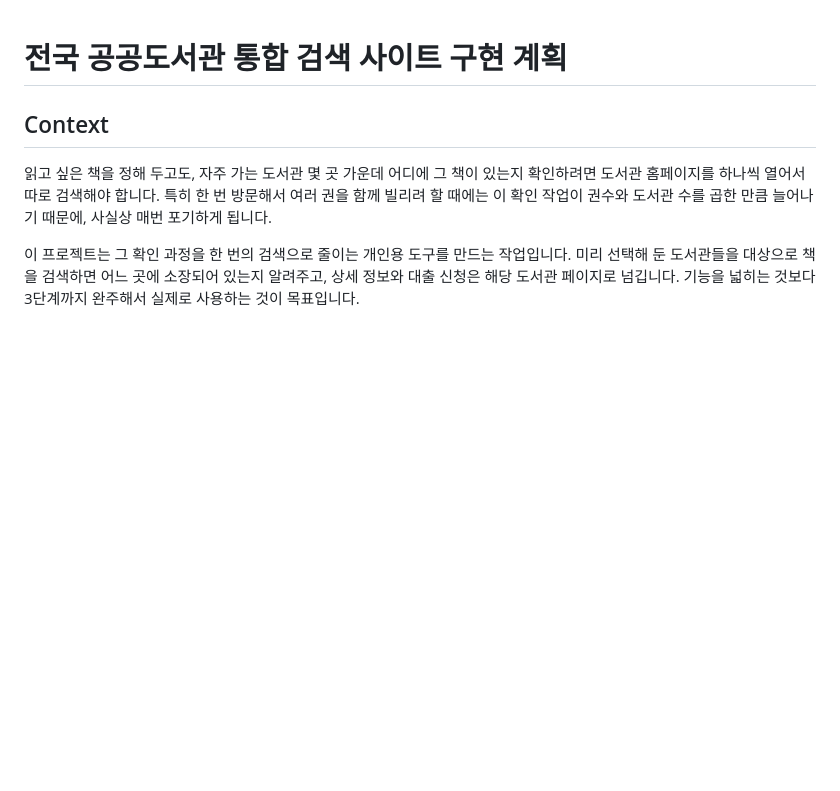
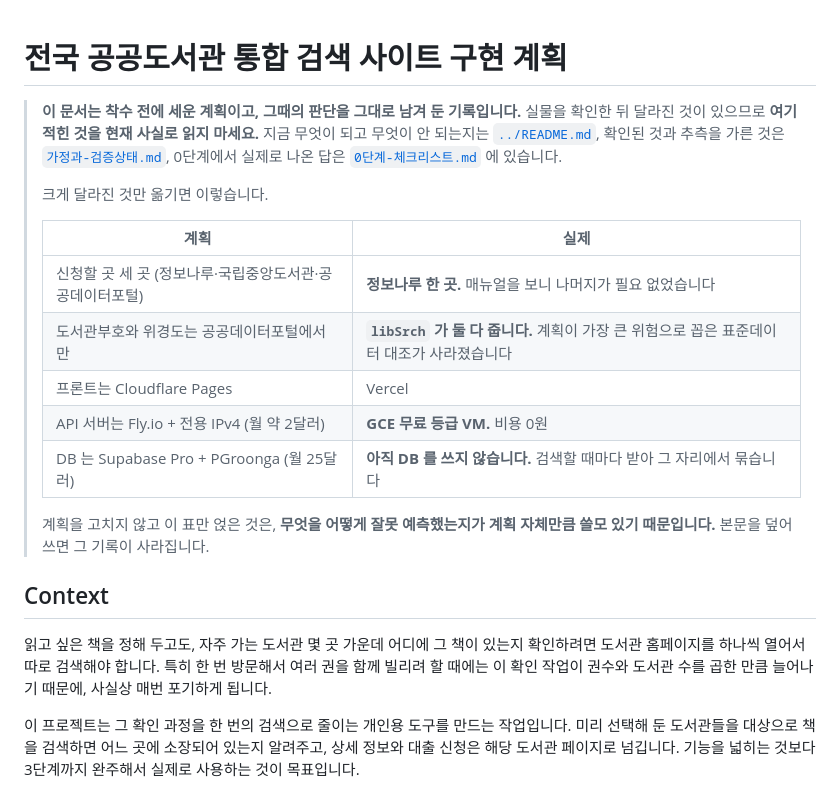
Before and after one commit to LeeeeeJY/where-is-my-book, a Markdown page: docs/구현계획.md, the part around the change. Drawn GitHub-style; blank space fills up the shorter version.

Commit message:
계획서와 배포 문서가 지금 사실과 어긋나는 부분을 표시했습니다
구현계획.md 는 착수 전에 세운 계획이라 실물을 확인한 뒤 달라진 것이 여럿
있습니다. 본문을 고치지 않고 맨 앞에 「계획 대 실제」 표만 얹었습니다.
무엇을 어떻게 잘못 예측했는지가 계획 자체만큼 쓸모 있어서, 본문을 덮어쓰면
그 기록이 사라집니다.

배포.md 는 내용이 틀리지는 않았지만 선택지가 여럿 나열되어 있어 아직 고민 중인
문서처럼 읽혔습니다. 맨 앞에 실제로 어디에 올라가 있는지를 적었습니다.

Co-Authored-By: Claude Opus 5 <noreply@anthropic.com>
Claude-Session: https://claude.ai/code/session_01P8Zw8FDBcpzPUHuK2QQ4uJ

```diff
--- a/docs/구현계획.md
+++ b/docs/구현계획.md
@@ -1,4 +1,23 @@
 # 전국 공공도서관 통합 검색 사이트 구현 계획
+
+> **이 문서는 착수 전에 세운 계획이고, 그때의 판단을 그대로 남겨 둔 기록입니다.**
+> 실물을 확인한 뒤 달라진 것이 있으므로 **여기 적힌 것을 현재 사실로 읽지 마세요.**
+> 지금 무엇이 되고 무엇이 안 되는지는 [`../README.md`](../README.md), 확인된 것과 추측을
+> 가른 것은 [`가정과-검증상태.md`](가정과-검증상태.md), 0단계에서 실제로 나온 답은
+> [`0단계-체크리스트.md`](0단계-체크리스트.md) 에 있습니다.
+>
+> 크게 달라진 것만 옮기면 이렇습니다.
+>
+> | 계획 | 실제 |
+> |---|---|
+> | 신청할 곳 세 곳 (정보나루·국립중앙도서관·공공데이터포털) | **정보나루 한 곳.** 매뉴얼을 보니 나머지가 필요 없었습니다 |
+> | 도서관부호와 위경도는 공공데이터포털에서만 | **`libSrch` 가 둘 다 줍니다.** 계획이 가장 큰 위험으로 꼽은 표준데이터 대조가 사라졌습니다 |
+> | 프론트는 Cloudflare Pages | Vercel |
+> | API 서버는 Fly.io + 전용 IPv4 (월 약 2달러) | **GCE 무료 등급 VM.** 비용 0원 |
+> | DB 는 Supabase Pro + PGroonga (월 25달러) | **아직 DB 를 쓰지 않습니다.** 검색할 때마다 받아 그 자리에서 묶습니다 |
+>
+> 계획을 고치지 않고 이 표만 얹은 것은, **무엇을 어떻게 잘못 예측했는지가 계획 자체만큼
+> 쓸모 있기 때문입니다.** 본문을 덮어쓰면 그 기록이 사라집니다.
 
 ## Context
 
```
Also changed, not shown: docs/배포.md (+12 -0 lines).
